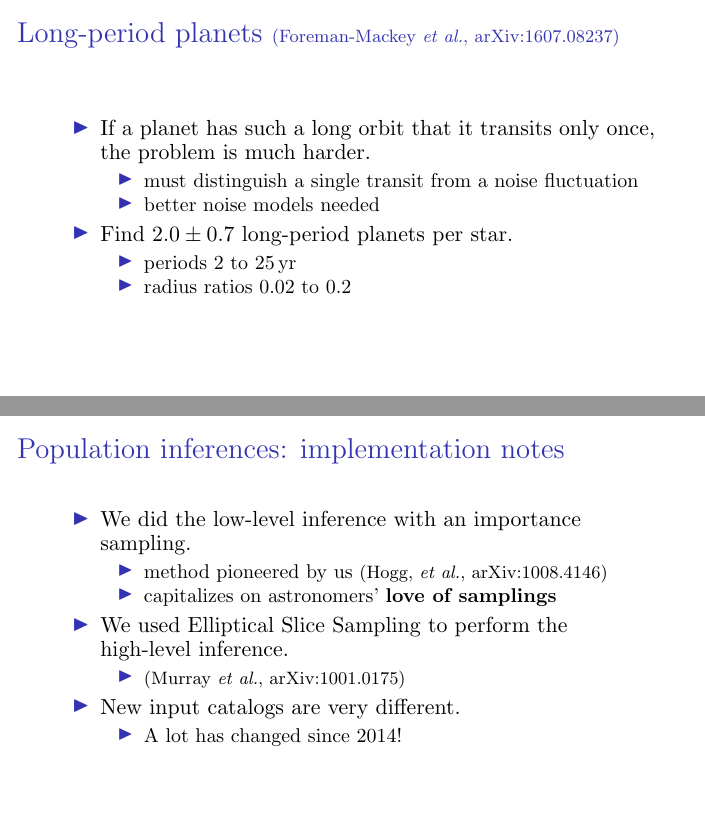
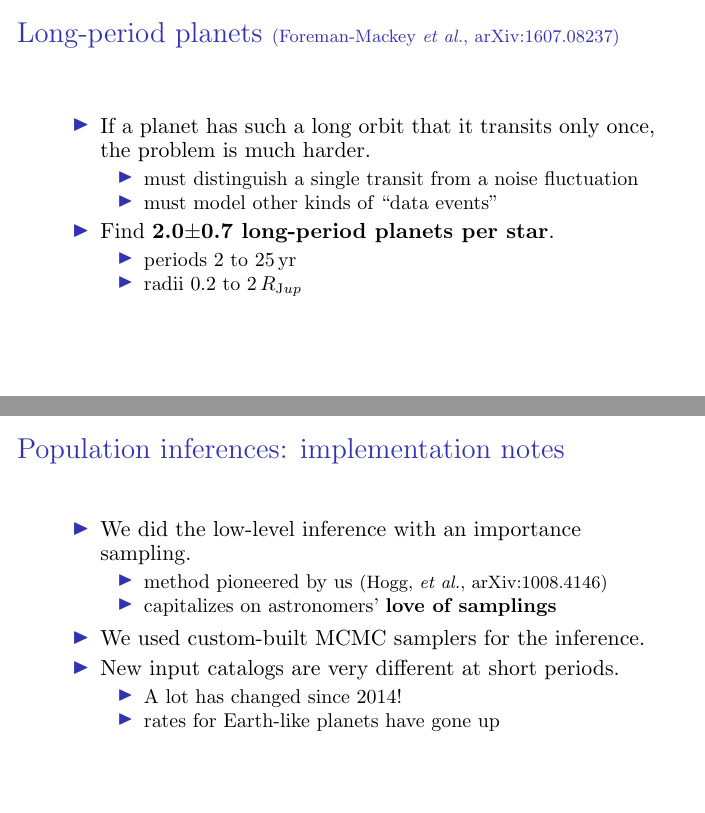
Before and after one commit to davidwhogg/ExoTalk, LaTeX slides (presentations/hogg_tau_2017-04-02.tex): pages 41 and 45 of 46 before the commit and pages 40 and 44 of 45 after it, joined at a grey line. Compiled offline with pdfLaTeX.

Commit message:
as given

```diff
--- a/presentations/hogg_tau_2017-04-02.tex
+++ b/presentations/hogg_tau_2017-04-02.tex
@@ -289,12 +284,12 @@
     the problem is much harder.
     \begin{itemize}
     \item must distinguish a single transit from a noise fluctuation
-    \item better noise models needed
+    \item must model other kinds of ``data events''
     \end{itemize}
-  \item Find $2.0\pm 0.7$ long-period planets per star.
+  \item Find \emph{2.0$\pm$0.7 long-period planets per star}.
     \begin{itemize}
     \item periods 2 to 25\,yr
-    \item radius ratios 0.02 to 0.2
+    \item radii 0.2 to 2\,$R_{\mathrm Jup}$
     \end{itemize}
   \end{itemize}
 \end{frame}
@@ -315,13 +310,11 @@
     \item method pioneered by us {\footnotesize (Hogg, \etal, arXiv:1008.4146)}
     \item capitalizes on astronomers' \emph{love of samplings}
     \end{itemize}
-  \item We used Elliptical Slice Sampling to perform the high-level inference.
-    \begin{itemize}
-    \item {\footnotesize (Murray \etal, arXiv:1001.0175)}
-    \end{itemize}
-  \item New input catalogs are very different.
+  \item We used custom-built MCMC samplers for the inference.
+  \item New input catalogs are very different at short periods.
     \begin{itemize}
     \item A lot has changed since 2014!
+    \item rates for Earth-like planets have gone up
     \end{itemize}
   \end{itemize}
 \end{frame}
```
Also changed, not shown: presentations/1607.08237/full_sample_plus_cands.pdf (added), presentations/hogg_tau_2017-04-02.tex (37 more changed lines).
